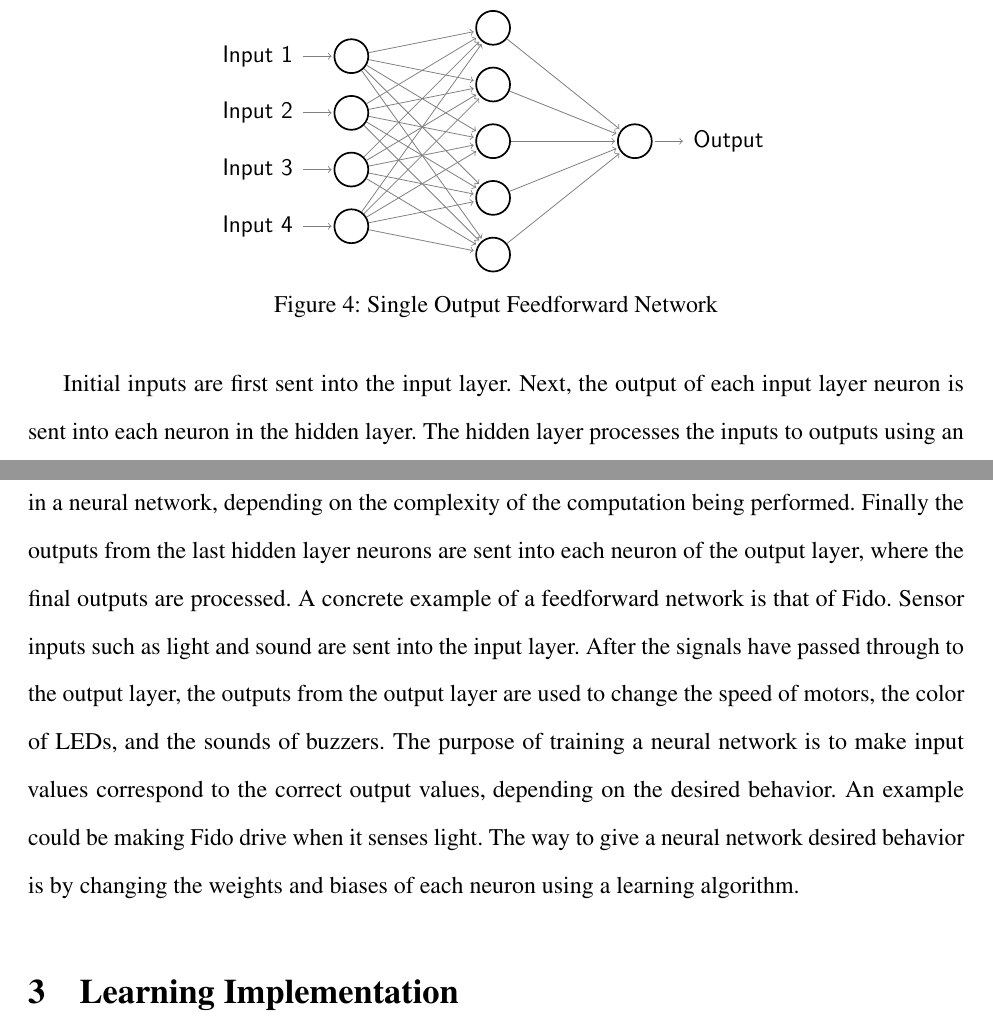
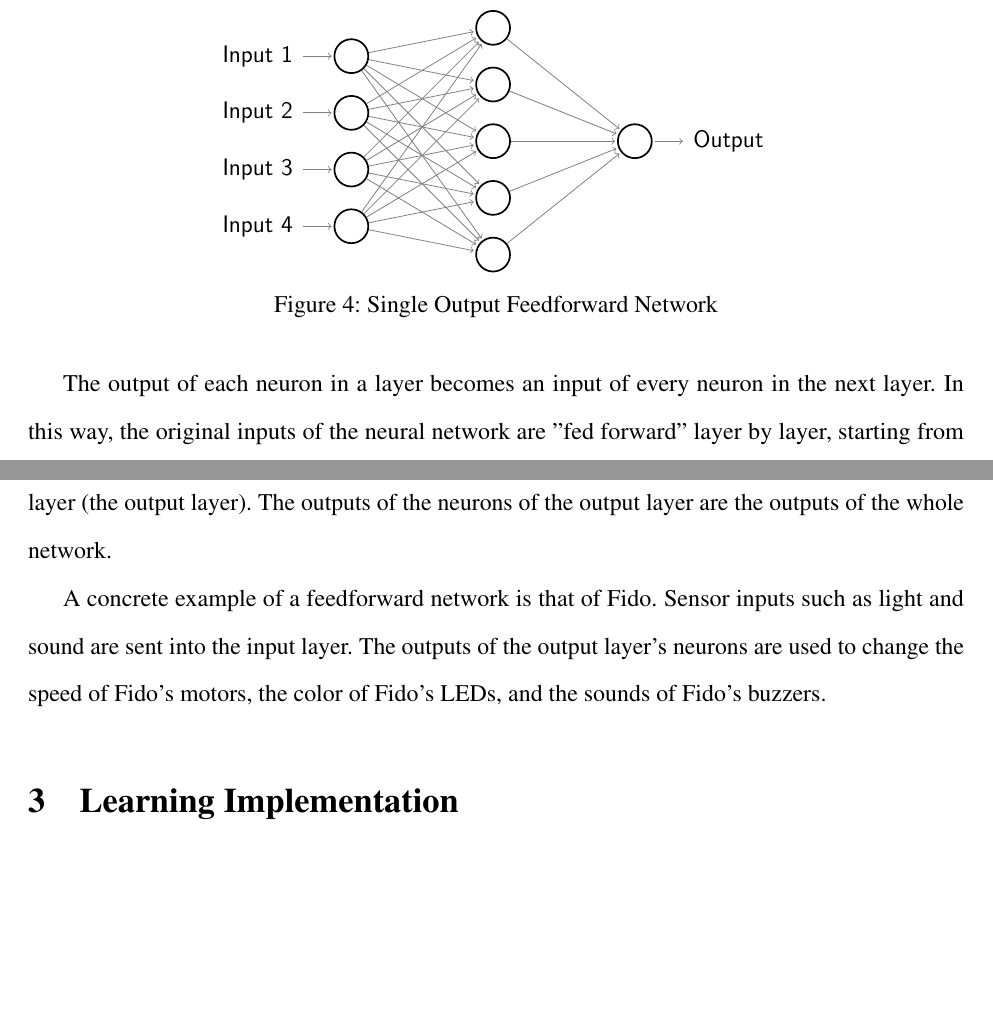
Before and after one commit to FidoProject/Fido, a LaTeX paper (Paper/Paper.tex, which reads Paper/Sections/Background.tex): two parts of pages 4 and 5 of 11 before the commit and two parts of pages 4 and 5 of 10 after it, joined at a grey line, cut so that both start at the same text, the shorter picture padded with empty space. Compiled offline with pdfLaTeX.

Commit message:
Finished changing Background.tex

```diff
--- a/Paper/Sections/Background.tex
+++ b/Paper/Sections/Background.tex
@@ -52,4 +52,6 @@ A traditional method of arranging artificial neurons in a neural network is call
 	\caption{Single Output Feedforward Network}
 \end{figure}
 
-Initial inputs are first sent into the input layer. Next, the output of each input layer neuron is sent into each neuron in the hidden layer. The hidden layer processes the inputs to outputs using an activation function and a weight value for each input. There can be any number of hidden layers in a neural network, depending on the complexity of the computation being performed. Finally the outputs from the last hidden layer neurons are sent into each neuron of the output layer, where the final outputs are processed. A concrete example of a feedforward network is that of Fido. Sensor inputs such as light and sound are sent into the input layer. After the signals have passed through to the output layer, the outputs from the output layer are used to change the speed of motors, the color of LEDs, and the sounds of buzzers. The purpose of training a neural network is to make input values correspond to the correct output values, depending on the desired behavior. An example could be making Fido drive when it senses light. The way to give a neural network desired behavior is by changing the weights and biases of each neuron using a learning algorithm.
+The output of each neuron in a layer becomes an input of every neuron in the next layer. In this way, the original inputs of the neural network are "fed forward" layer by layer, starting from the first layer (the input layer), passing through any number of hidden layers, ending with the last layer (the output layer). The outputs of the neurons of the output layer are the outputs of the whole network.
+
+A concrete example of a feedforward network is that of Fido. Sensor inputs such as light and sound are sent into the input layer. The outputs of the output layer's neurons are used to change the speed of Fido's motors, the color of Fido's LEDs, and the sounds of Fido's buzzers.
```
Also changed, not shown: Paper/Paper.pdf, Paper/Sections/Background.tex (2 more changed lines).
